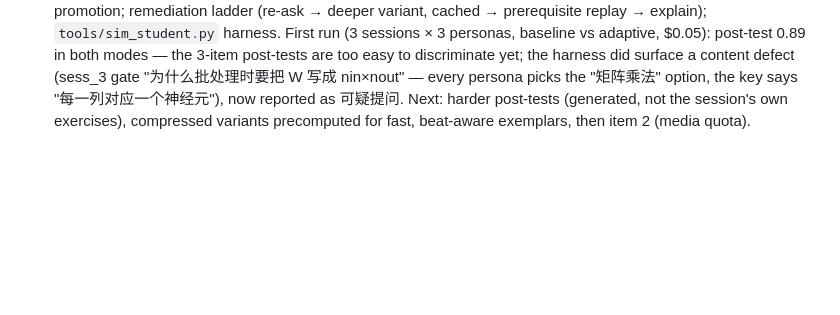
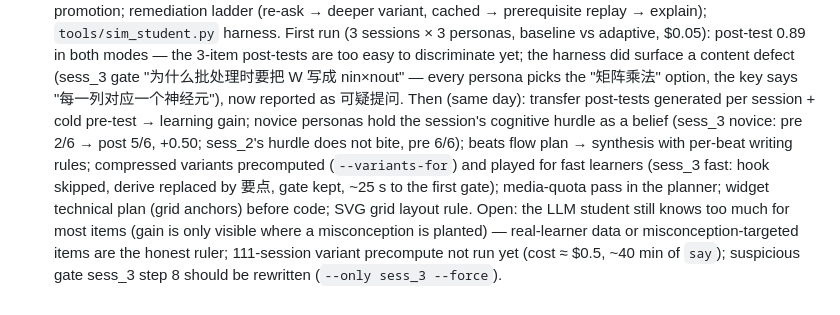
Before and after one commit to fakechris/lumen-learn, a Markdown page: IMPLEMENTATION_PLAN.md, the part around the change. Rendered like a GitHub page; blank space fills up the shorter version.

Commit message:
docs: stage 10 progress

```diff
--- a/IMPLEMENTATION_PLAN.md
+++ b/IMPLEMENTATION_PLAN.md
@@ -104,5 +104,11 @@ novice gets a 先修回顾 column; 我懂了 skip with auto-promotion; remediati
 prerequisite replay → explain); `tools/sim_student.py` harness. First run (3 sessions × 3 personas, baseline vs adaptive,
 $0.05): post-test 0.89 in both modes — the 3-item post-tests are too easy to discriminate yet; the harness did surface a
 content defect (sess_3 gate "为什么批处理时要把 W 写成 nin×nout" — every persona picks the "矩阵乘法" option, the key says
-"每一列对应一个神经元"), now reported as 可疑提问. Next: harder post-tests (generated, not the session's own exercises),
-compressed variants precomputed for fast, beat-aware exemplars, then item 2 (media quota).
+"每一列对应一个神经元"), now reported as 可疑提问. Then (same day): transfer post-tests generated per session + cold pre-test → learning gain; novice personas hold the
+session's cognitive hurdle as a belief (sess_3 novice: pre 2/6 → post 5/6, +0.50; sess_2's hurdle does not bite, pre 6/6);
+beats flow plan → synthesis with per-beat writing rules; compressed variants precomputed (`--variants-for`) and played
+for fast learners (sess_3 fast: hook skipped, derive replaced by 要点, gate kept, ~25 s to the first gate);
+media-quota pass in the planner; widget technical plan (grid anchors) before code; SVG grid layout rule.
+Open: the LLM student still knows too much for most items (gain is only visible where a misconception is planted) —
+real-learner data or misconception-targeted items are the honest ruler; 111-session variant precompute not run yet
+(cost ≈ $0.5, ~40 min of `say`); suspicious gate sess_3 step 8 should be rewritten (`--only sess_3 --force`).
```
